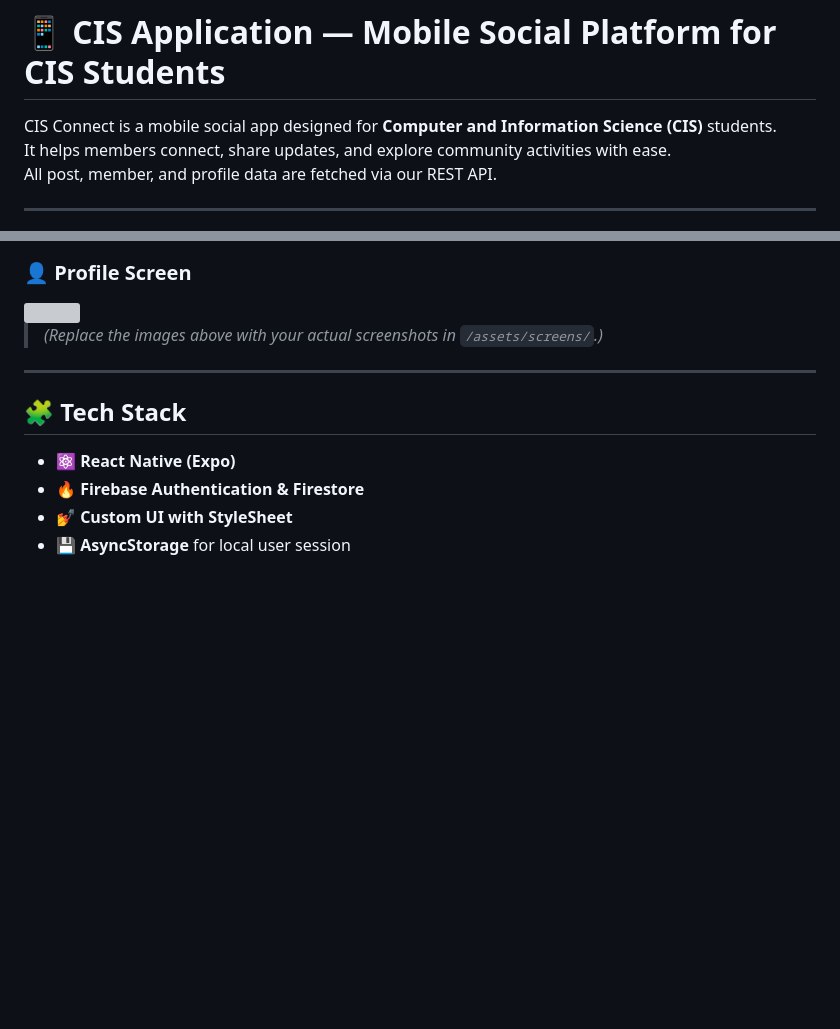
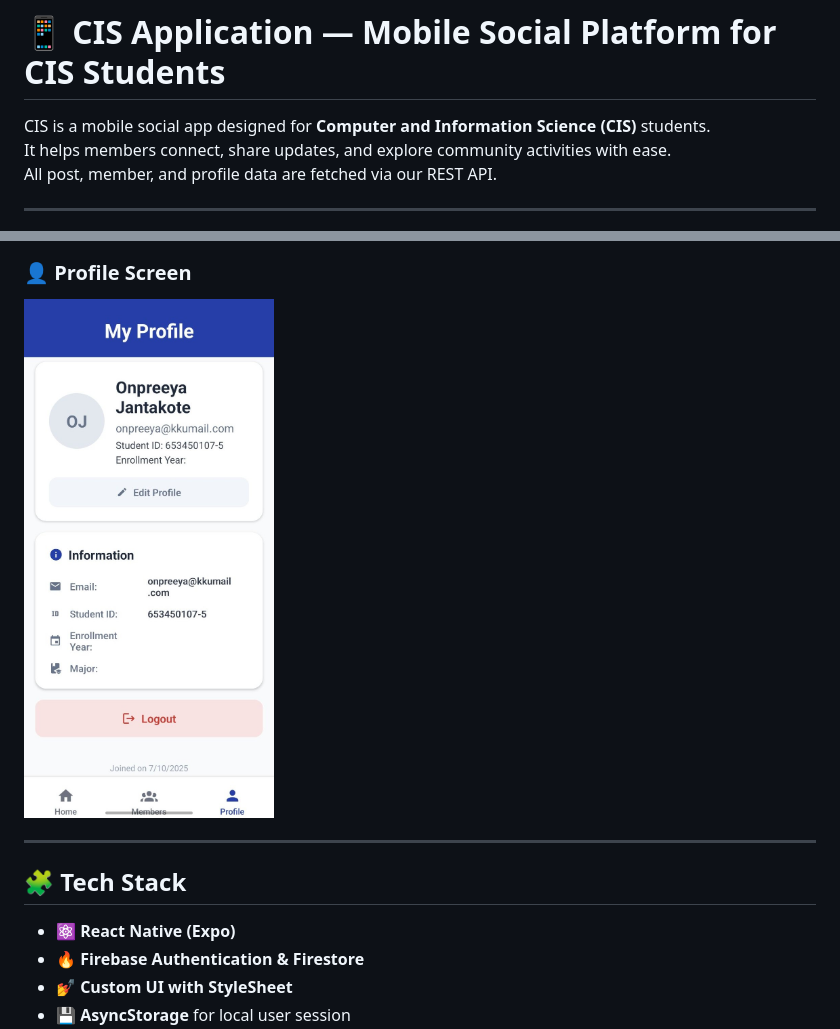
Before and after one commit to Onpreeya-Jantakote/cis-application, a Markdown page: README.md, 2 parts joined by grey strips. Drawn GitHub-style; pictures changed too: assets/image-application/myprofile.jpeg (added); blank space fills up the shorter version; grey boxes are pictures that could not be loaded.

```diff
--- a/README.md
+++ b/README.md
@@ -1,6 +1,6 @@
 # 📱 CIS Application — Mobile Social Platform for CIS Students
 
-CIS Connect is a mobile social app designed for **Computer and Information Science (CIS)** students.
+CIS is a mobile social app designed for **Computer and Information Science (CIS)** students.
 It helps members connect, share updates, and explore community activities with ease.
 All post, member, and profile data are fetched via our REST API.
 
@@ -31,8 +31,6 @@ All post, member, and profile data are fetched via our REST API.
 
 ### 👤 Profile Screen
-<img src="https://via.placeholder.com/300x600?text=Profile+Screen" width="250" />
-
-> *(Replace the images above with your actual screenshots in `/assets/screens/`.)*
+<img src="/assets/image-application/myprofile.jpeg" width="250" />
 
 ---
 
```
Also changed, not shown: other parts of README.md (+2 -2 lines), assets/image-application/home.jpeg (added), assets/image-application/member.jpeg (added).
